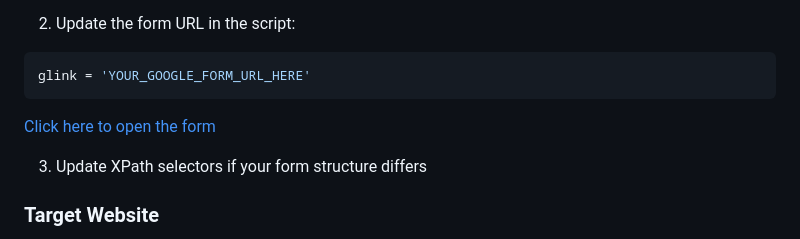
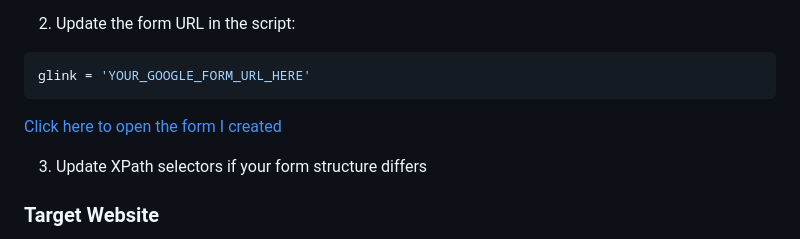
Before and after one commit to PavanRe001/Python_Codezz, a Markdown page: Data-Entry-Automation/README.md, the part around the change. Drawn GitHub-style.

````diff
--- a/Data-Entry-Automation/README.md
+++ b/Data-Entry-Automation/README.md
@@ -149,7 +149,7 @@ ChromeDriver will be automatically managed by Selenium 4.0+. If you're using an
 ```python
 glink = 'YOUR_GOOGLE_FORM_URL_HERE'
 ```
-[Click here to open the form](https://forms.gle/TqX465wEwizL7kTL7)
+[Click here to open the form I created](https://forms.gle/TqX465wEwizL7kTL7)
 
 3. Update XPath selectors if your form structure differs
 
````
